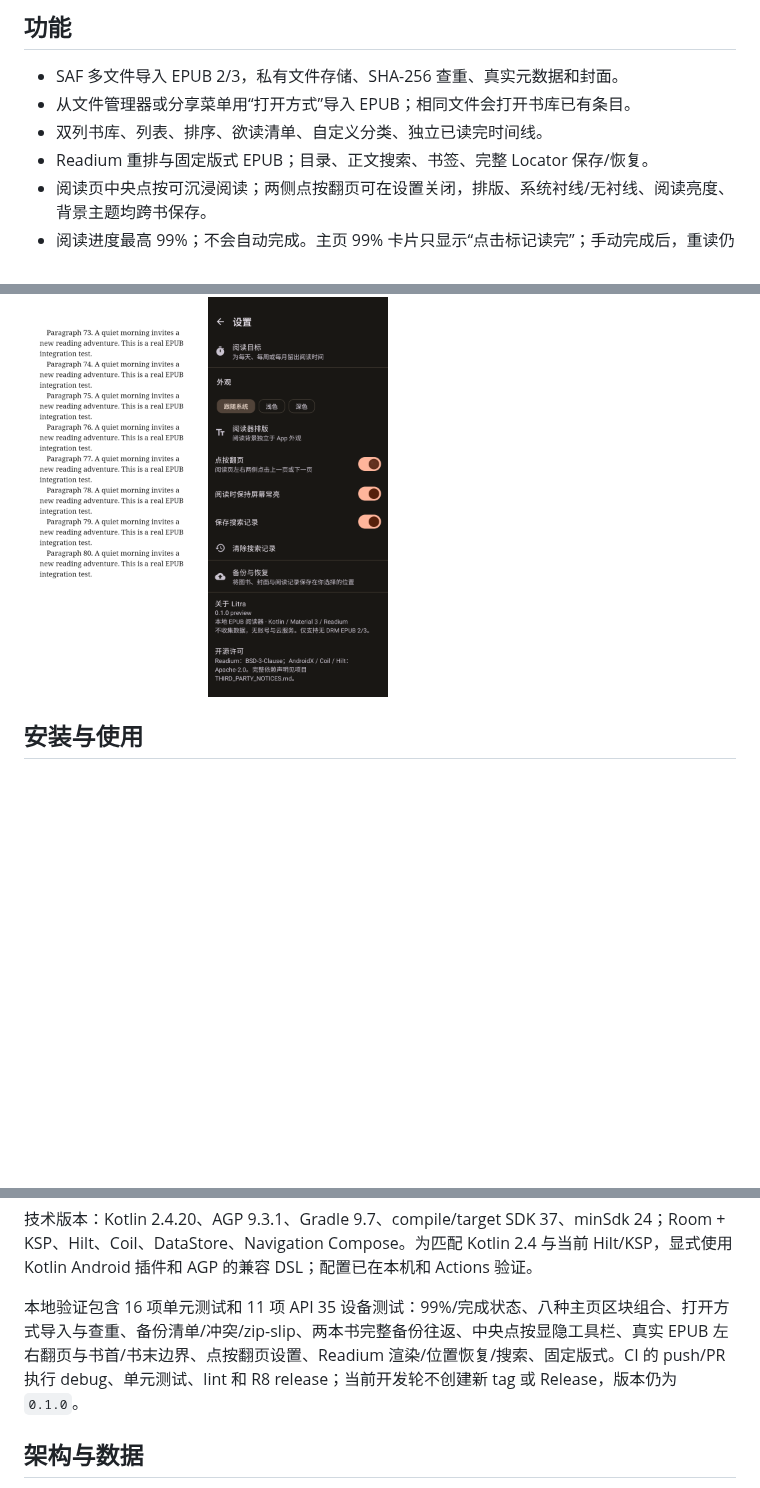
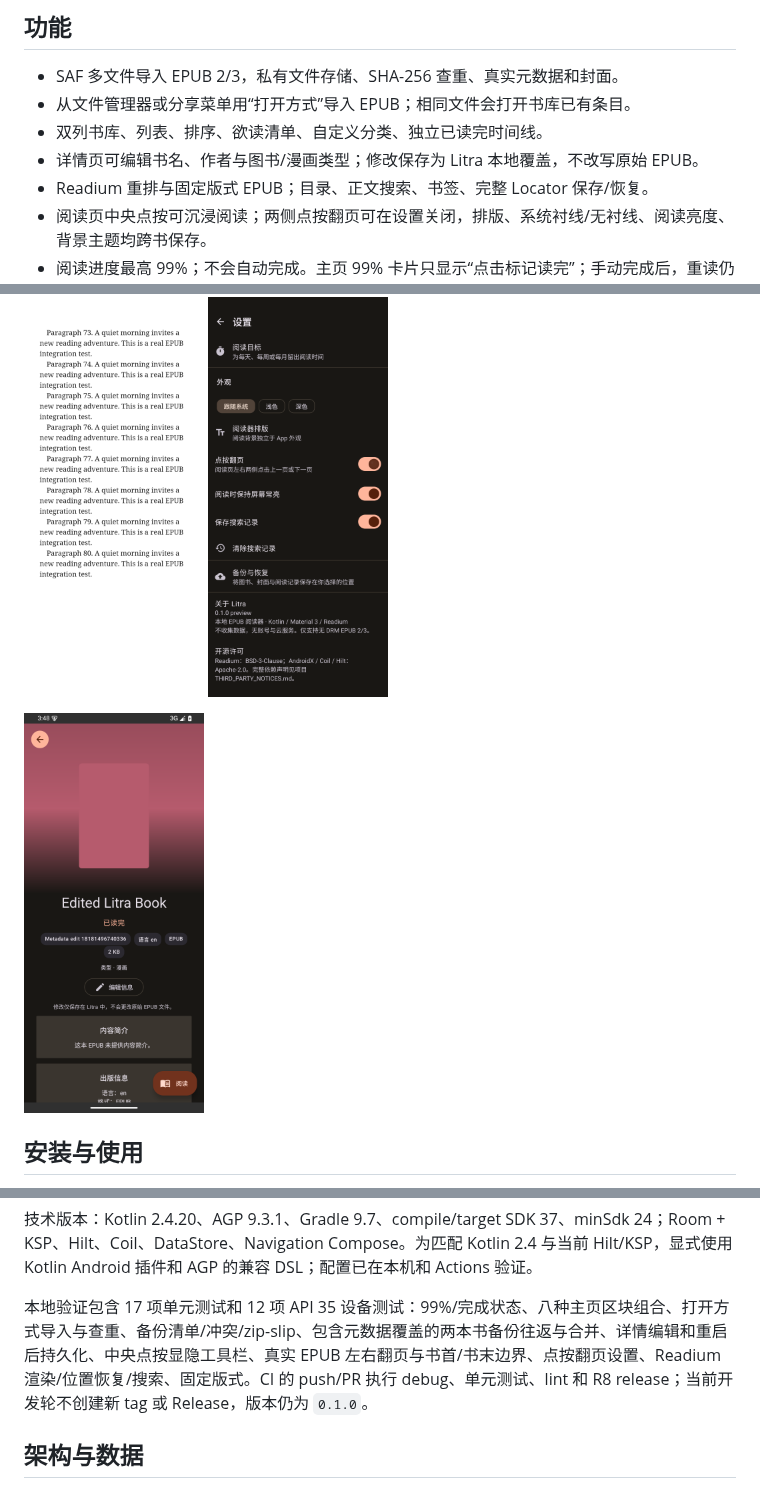
Before and after one commit to unfo17/litra-readium, a Markdown page: README.md, 3 parts joined by grey strips. Drawn GitHub-style; pictures changed too: docs/screenshots/metadata-edit-detail.png (added); blank space fills up the shorter version.

Commit message:
feat: allow editing book metadata

```diff
--- a/README.md
+++ b/README.md
@@ -11,6 +11,7 @@
 - SAF 多文件导入 EPUB 2/3，私有文件存储、SHA-256 查重、真实元数据和封面。
 - 从文件管理器或分享菜单用“打开方式”导入 EPUB；相同文件会打开书库已有条目。
 - 双列书库、列表、排序、欲读清单、自定义分类、独立已读完时间线。
+- 详情页可编辑书名、作者与图书/漫画类型；修改保存为 Litra 本地覆盖，不改写原始 EPUB。
 - Readium 重排与固定版式 EPUB；目录、正文搜索、书签、完整 Locator 保存/恢复。
 - 阅读页中央点按可沉浸阅读；两侧点按翻页可在设置关闭，排版、系统衬线/无衬线、阅读亮度、背景主题均跨书保存。
 - 阅读进度最高 99%；不会自动完成。主页 99% 卡片只显示“点击标记读完”；手动完成后，重读仍为已读完。
@@ -28,6 +29,8 @@ API 35 模拟器实机截图；画面使用本地生成的演示 EPUB，不随
 <img src="docs/screenshots/reader.png" width="180" alt="阅读工具栏显示"> <img src="docs/screenshots/reader-immersive.png" width="180" alt="中央点按后沉浸阅读"> <img src="docs/screenshots/settings.png" width="180" alt="设置与备份恢复入口">
 
 <img src="docs/screenshots/reader-tap-zones.png" width="180" alt="API 35 模拟器上的真实 EPUB 阅读页"> <img src="docs/screenshots/settings-tap-paging.png" width="180" alt="点按翻页设置默认开启">
+
+<img src="docs/screenshots/metadata-edit-detail.png" width="180" alt="API 35 模拟器上编辑后持久化的图书详情">
 
 ## 安装与使用
 
@@ -50,7 +53,7 @@ sdkmanager 'platforms;android-37.0' 'build-tools;36.0.0' 'platform-tools'
 
 技术版本：Kotlin 2.4.20、AGP 9.3.1、Gradle 9.7、compile/target SDK 37、minSdk 24；Room + KSP、Hilt、Coil、DataStore、Navigation Compose。为匹配 Kotlin 2.4 与当前 Hilt/KSP，显式使用 Kotlin Android 插件和 AGP 的兼容 DSL；配置已在本机和 Actions 验证。
 
-本地验证包含 16 项单元测试和 11 项 API 35 设备测试：99%/完成状态、八种主页区块组合、打开方式导入与查重、备份清单/冲突/zip-slip、两本书完整备份往返、中央点按显隐工具栏、真实 EPUB 左右翻页与书首/书末边界、点按翻页设置、Readium 渲染/位置恢复/搜索、固定版式。CI 的 push/PR 执行 debug、单元测试、lint 和 R8 release；当前开发轮不创建新 tag 或 Release，版本仍为 `0.1.0`。
+本地验证包含 17 项单元测试和 12 项 API 35 设备测试：99%/完成状态、八种主页区块组合、打开方式导入与查重、备份清单/冲突/zip-slip、包含元数据覆盖的两本书备份往返与合并、详情编辑和重启后持久化、中央点按显隐工具栏、真实 EPUB 左右翻页与书首/书末边界、点按翻页设置、Readium 渲染/位置恢复/搜索、固定版式。CI 的 push/PR 执行 debug、单元测试、lint 和 R8 release；当前开发轮不创建新 tag 或 Release，版本仍为 `0.1.0`。
 
 ## 架构与数据
 
```
Also changed, not shown: 8 other files.
